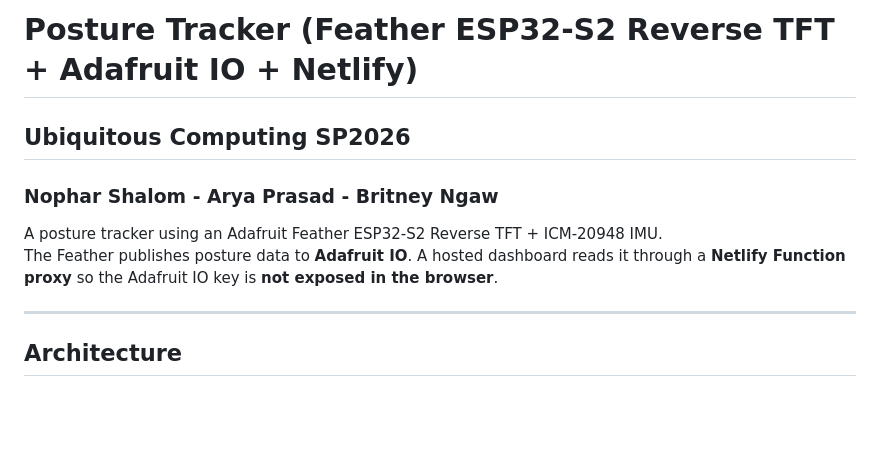
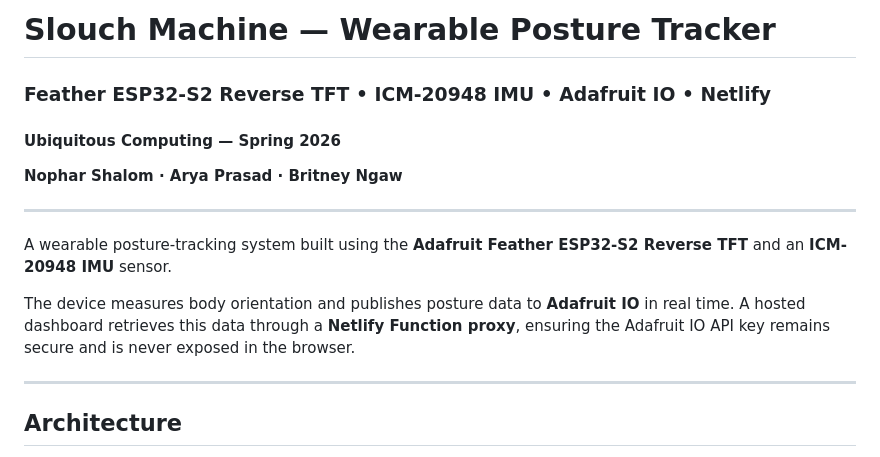
Before and after one commit to aryaprasad08/slouch, a Markdown page: README.md, the part around the change. GitHub-like rendering; blank space fills up the shorter version.

Commit message:
Revise README for Slouch Machine project
Updated project title and enhanced project description with details on the wearable posture-tracking system and its architecture.

```diff
--- a/README.md
+++ b/README.md
@@ -1,10 +1,15 @@
-# Posture Tracker (Feather ESP32-S2 Reverse TFT + Adafruit IO + Netlify)
+# Slouch Machine — Wearable Posture Tracker
 
-## Ubiquitous Computing SP2026
-### Nophar Shalom - Arya Prasad - Britney Ngaw
+### Feather ESP32-S2 Reverse TFT • ICM-20948 IMU • Adafruit IO • Netlify
 
-A posture tracker using an Adafruit Feather ESP32-S2 Reverse TFT + ICM-20948 IMU.
-The Feather publishes posture data to **Adafruit IO**. A hosted dashboard reads it through a **Netlify Function proxy** so the Adafruit IO key is **not exposed in the browser**.
+#### Ubiquitous Computing — Spring 2026
+**Nophar Shalom · Arya Prasad · Britney Ngaw**
+
+---
+
+A wearable posture-tracking system built using the **Adafruit Feather ESP32-S2 Reverse TFT** and an **ICM-20948 IMU** sensor.
+
+The device measures body orientation and publishes posture data to **Adafruit IO** in real time. A hosted dashboard retrieves this data through a **Netlify Function proxy**, ensuring the Adafruit IO API key remains secure and is never exposed in the browser.
 
 ---
 
```
